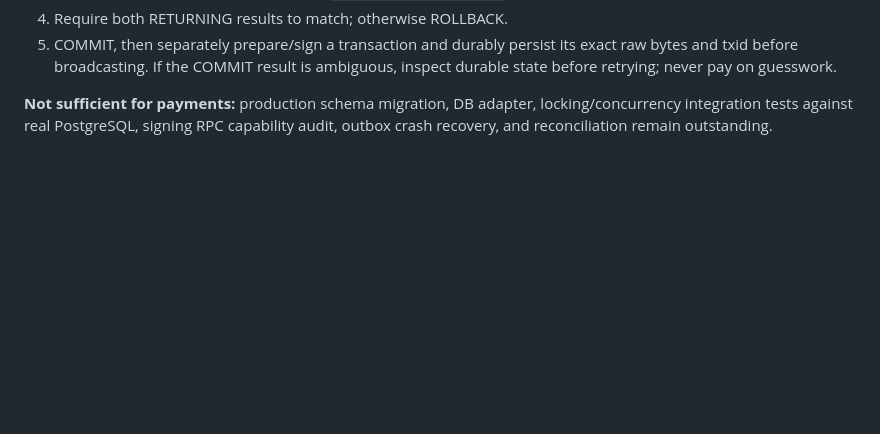
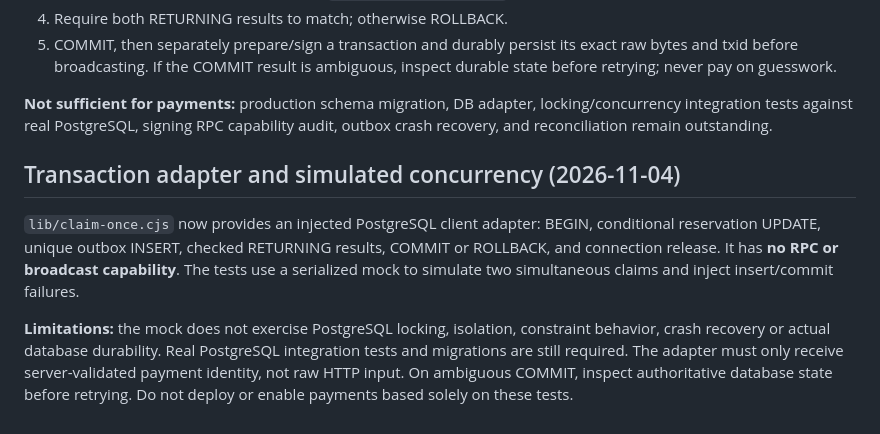
Before and after one commit to CryptoSirDev/floofy-faucet, a Markdown page: docs/recoverable-payouts.md, the part around the change. Drawn GitHub-style; blank space fills up the shorter version.

Commit message:
Document claim adapter and mock concurrency test limitations

```diff
--- a/docs/recoverable-payouts.md
+++ b/docs/recoverable-payouts.md
@@ -92,3 +92,18 @@ An adapter must:
 **Not sufficient for payments:** production schema migration, DB adapter,
 locking/concurrency integration tests against real PostgreSQL, signing RPC
 capability audit, outbox crash recovery, and reconciliation remain outstanding.
+
+## Transaction adapter and simulated concurrency (2026-11-04)
+
+`lib/claim-once.cjs` now provides an injected PostgreSQL client adapter:
+BEGIN, conditional reservation UPDATE, unique outbox INSERT, checked
+RETURNING results, COMMIT or ROLLBACK, and connection release. It has
+**no RPC or broadcast capability**. The tests use a serialized mock to
+simulate two simultaneous claims and inject insert/commit failures.
+
+**Limitations:** the mock does not exercise PostgreSQL locking, isolation,
+constraint behavior, crash recovery or actual database durability. Real
+PostgreSQL integration tests and migrations are still required. The adapter
+must only receive server-validated payment identity, not raw HTTP input.
+On ambiguous COMMIT, inspect authoritative database state before retrying.
+Do not deploy or enable payments based solely on these tests.
```
